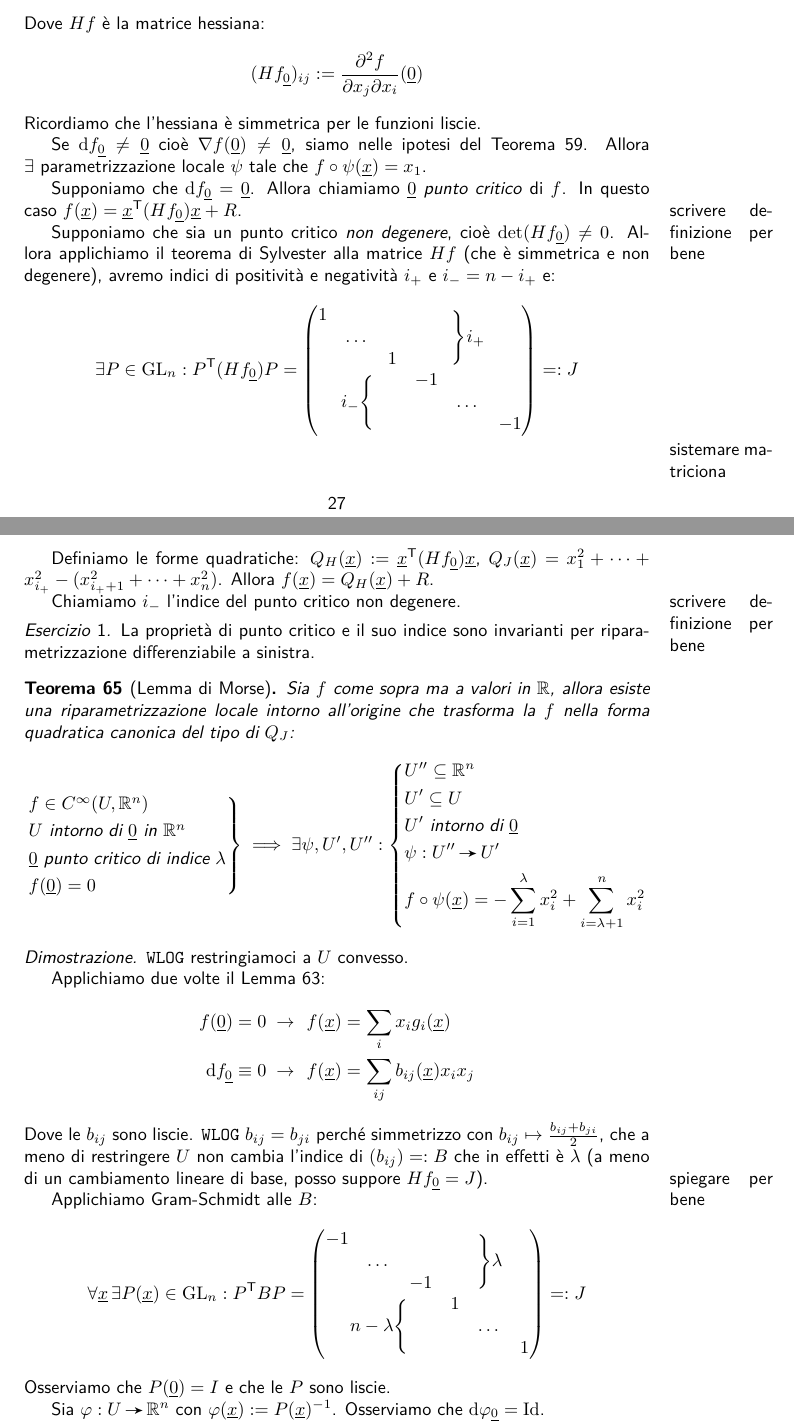
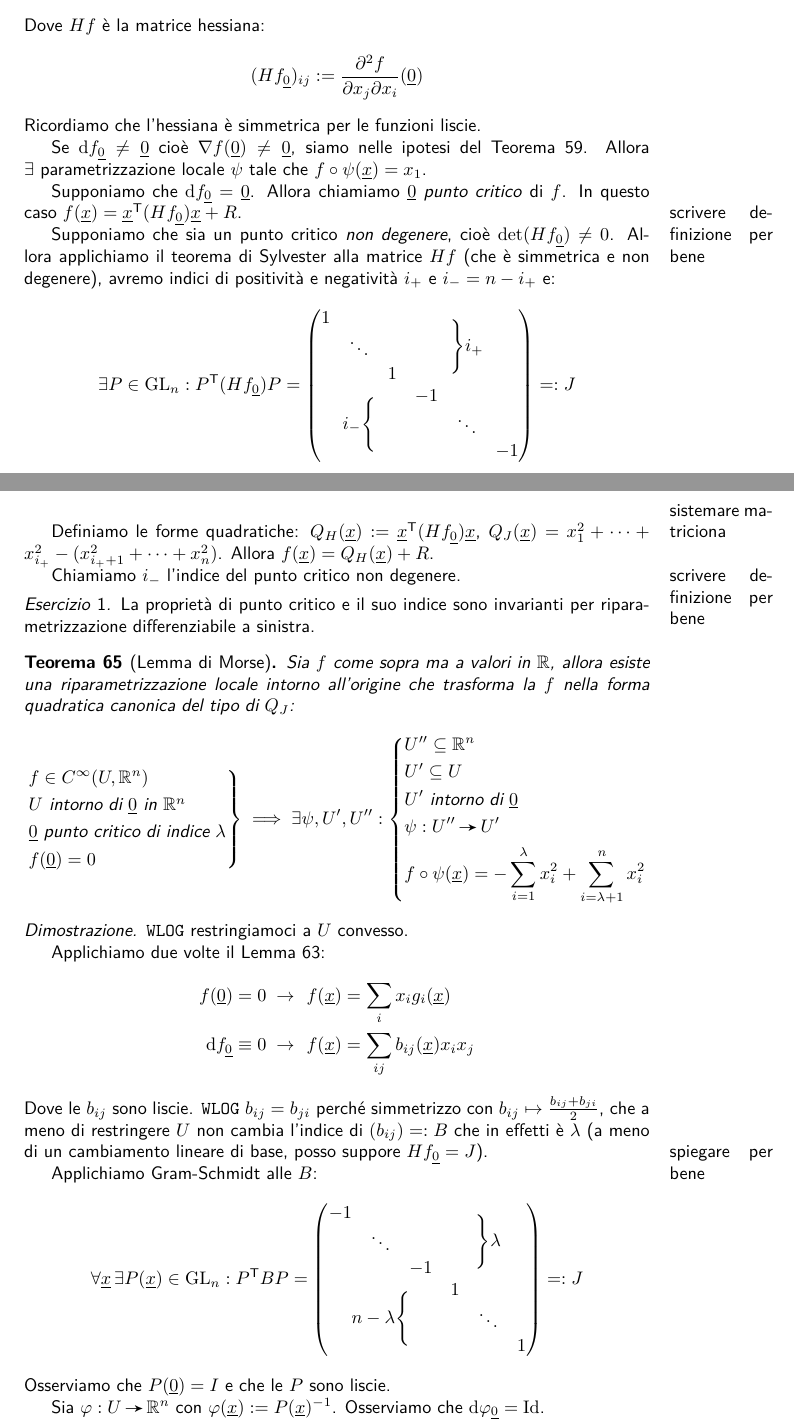
Before and after one commit to mcosta18/G2, a LaTeX document (appunti.tex, which reads lez-2016-03-09.tex, macros.sty): two parts of pages 28 and 29 of 29, joined at a grey line, cut so that both start at the same text. Compiled offline with pdfLaTeX.

Commit message:
puntini diagonali

```diff
--- a/lez-2016-03-09.tex
+++ b/lez-2016-03-09.tex
@@ -79,12 +79,12 @@ Supponiamo che sia un punto critico \emph{non degenere}, cioè $\det(Hf_{\av0})\
 \begin{pmatrix}
 	\begin{matrix}
 		1 & & \\
-		& \dots & \\
+		& \ddots & \\
 		& & 1 \\
 	\end{matrix} & \Bigg\}i_+ \\
 	i_-\Bigg\{ & \begin{matrix}
 		-1 & & \\
-		& \dots & \\
+		& \ddots & \\
 		& & -1 \\
 	\end{matrix}
 \end{pmatrix}\si J\]
@@ -133,12 +133,12 @@ Chiamiamo $i_-$ l'indice del punto critico non degenere.
 	\begin{pmatrix}
 		\begin{matrix}
 			-1 & & \\
-			& \dots & \\
+			& \ddots & \\
 			& & -1 \\
 		\end{matrix} & \Bigg\}\lambda \\
 		n-\lambda\Bigg\{ & \begin{matrix}
 			1 & & \\
-			& \dots & \\
+			& \ddots & \\
 			& & 1 \\
 		\end{matrix}
 	\end{pmatrix}\si J\]
--- a/macros.sty
+++ b/macros.sty
@@ -10,6 +10,7 @@
 \RequirePackage{thmtools}
 \RequirePackage{mathrsfs} % \mathscr
 \RequirePackage{mathtools}
+\RequirePackage{mathdots} % fixes \ddots and \vdots
 \RequirePackage{stmaryrd} % \lightning
 \RequirePackage{chemarrow} % \chemarrow
 \RequirePackage{fixltx2e} % \TextOrMath
```
